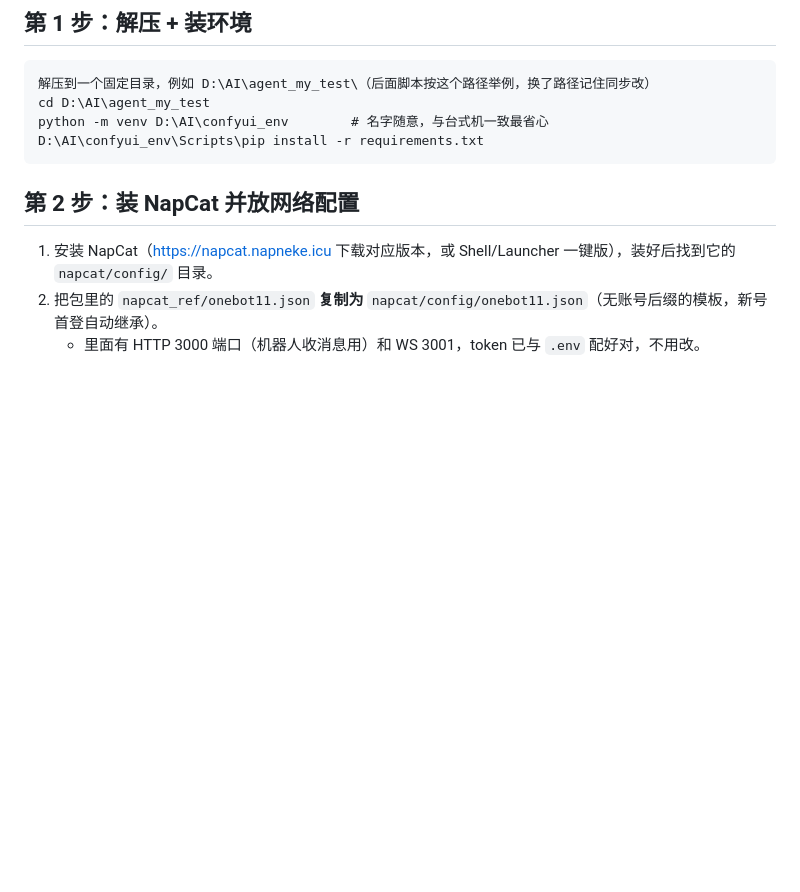
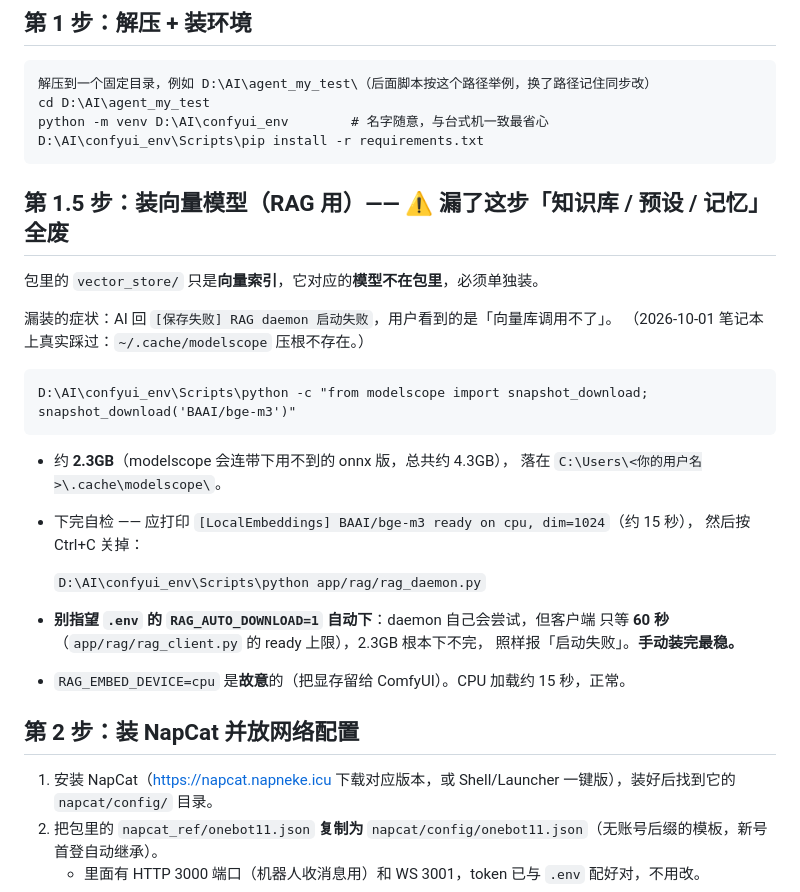
Before and after one commit to 2509355624/My_agent, a Markdown page: _packaging/MIGRATION.md, the part around the change. Drawn GitHub-style; blank space fills up the shorter version.

Commit message:
迁移手册：补上「第 1.5 步：装向量模型」
包内容表里写了 `documents/` + `vector_store/`（知识库 + 向量索引），但**通篇没提
向量模型**。照着手册做，新机器上一定缺 BAAI/bge-m3，症状是工具回
`[保存失败] RAG daemon 启动失败`、用户看到「向量库调用不了」——2026-10-01 在
笔记本上就是这么踩的（`~/.cache/modelscope` 压根不存在）。

补一节：下载命令、体积（2.3GB，连带 onnx 共约 4.3GB）、自检方法，以及一句提醒
——**别指望 `.env` 的 `RAG_AUTO_DOWNLOAD=1` 自动下**，客户端只等 60 秒
（`app/rag/rag_client.py` 的 ready 上限），2.3GB 下不完，照样报启动失败。

另注明 `RAG_EMBED_DEVICE=cpu` 是故意的（显存留给 ComfyUI），CPU 加载约 15 秒属正常。

````diff
--- a/_packaging/MIGRATION.md
+++ b/_packaging/MIGRATION.md
@@ -26,6 +26,29 @@ cd D:\AI\agent_my_test
 python -m venv D:\AI\confyui_env        # 名字随意，与台式机一致最省心
 D:\AI\confyui_env\Scripts\pip install -r requirements.txt
 ```
+
+## 第 1.5 步：装向量模型（RAG 用）—— ⚠️ 漏了这步「知识库 / 预设 / 记忆」全废
+
+包里的 `vector_store/` 只是**向量索引**，它对应的**模型不在包里**，必须单独装。
+
+漏装的症状：AI 回 `[保存失败] RAG daemon 启动失败`，用户看到的是「向量库调用不了」。
+（2026-10-01 笔记本上真实踩过：`~/.cache/modelscope` 压根不存在。）
+
+```
+D:\AI\confyui_env\Scripts\python -c "from modelscope import snapshot_download; snapshot_download('BAAI/bge-m3')"
+```
+
+- 约 **2.3GB**（modelscope 会连带下用不到的 onnx 版，总共约 4.3GB），
+  落在 `C:\Users\<你的用户名>\.cache\modelscope\`。
+- 下完自检 —— 应打印 `[LocalEmbeddings] BAAI/bge-m3 ready on cpu, dim=1024`（约 15 秒），
+  然后按 Ctrl+C 关掉：
+
+  `D:\AI\confyui_env\Scripts\python app/rag/rag_daemon.py`
+
+- **别指望 `.env` 的 `RAG_AUTO_DOWNLOAD=1` 自动下**：daemon 自己会尝试，但客户端
+  只等 **60 秒**（`app/rag/rag_client.py` 的 ready 上限），2.3GB 根本下不完，
+  照样报「启动失败」。**手动装完最稳。**
+- `RAG_EMBED_DEVICE=cpu` 是**故意**的（把显存留给 ComfyUI）。CPU 加载约 15 秒，正常。
 
 ## 第 2 步：装 NapCat 并放网络配置
 
````
